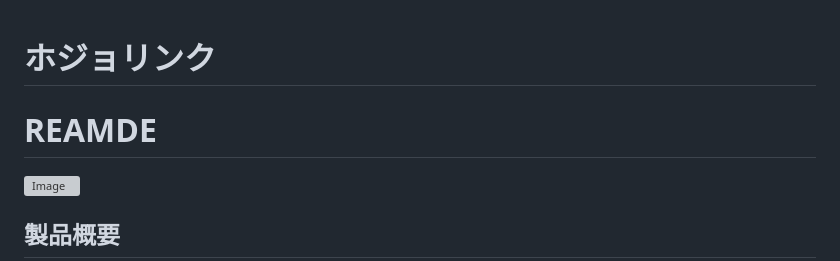
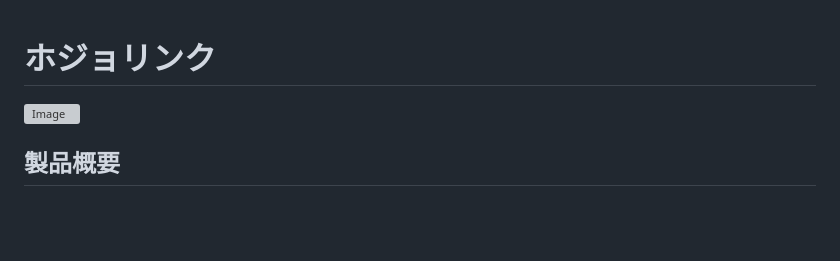
Before and after one commit to jphacks/sd_2506, a Markdown page: README.md, the part around the change. GitHub-like rendering; blank space fills up the shorter version; grey boxes are pictures that could not be loaded.

```diff
--- a/README.md
+++ b/README.md
@@ -1,6 +1,4 @@
 # ホジョリンク
-
-# REAMDE
 <img width="340" height="340" alt="Image" src="https://github.com/user-attachments/assets/22538546-1797-4723-8379-06d9e5d0d0ca" />
 
 ## 製品概要
```
